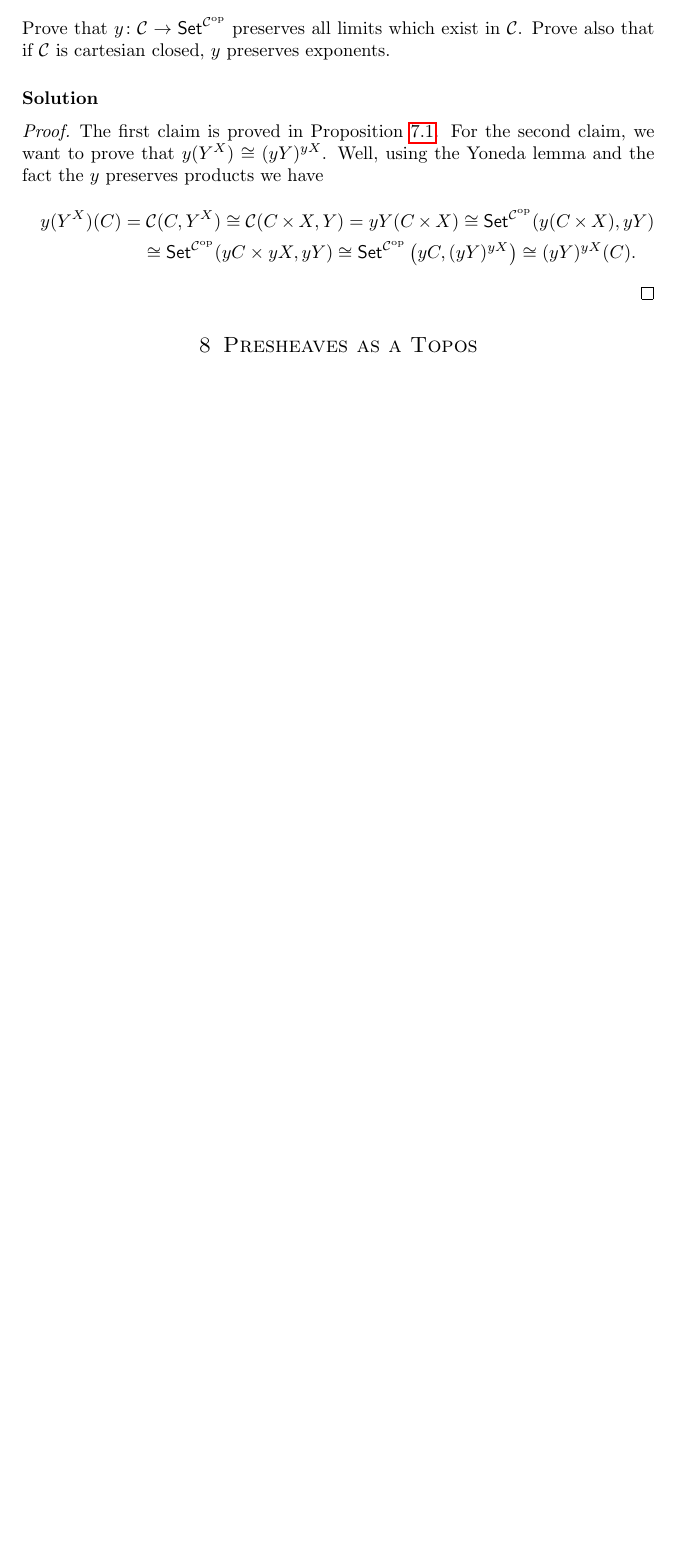
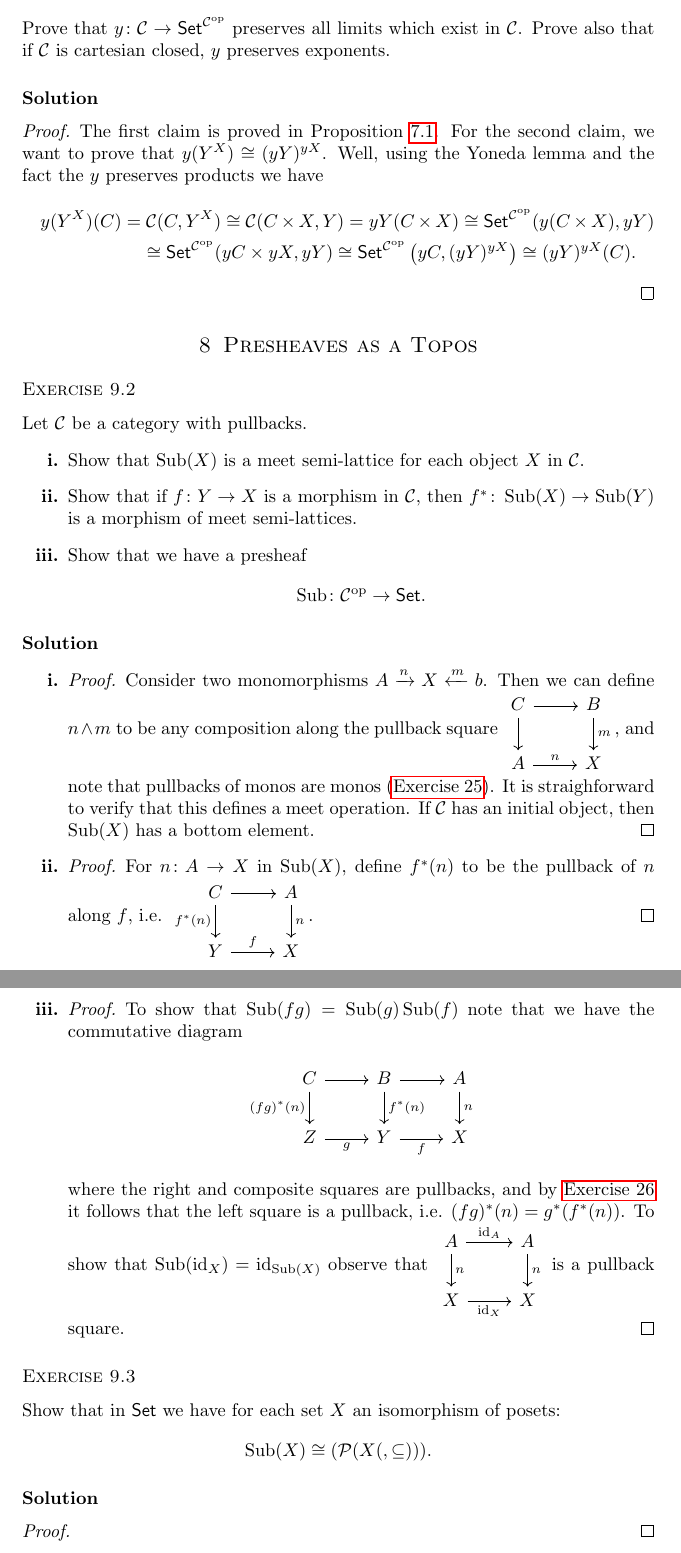
Before and after one commit to yoaveshel/ctf22, a LaTeX document (main.tex, which reads contents/chapter8.tex, preamble.sty): part of page 21 of 21 before the commit and two parts of pages 21 and 22 of 22 after it, the two joined at a grey line, cut so that both start at the same text, the shorter picture padded with empty space. Compiled offline with pdfLaTeX.

Commit message:
added exercise 9.2

```diff
--- a/contents/chapter8.tex
+++ b/contents/chapter8.tex
@@ -1 +1,57 @@
 \section{Presheaves as a Topos}
+
+\begin{exercise}{9.2}
+    Let $\Ccal$ be a category with pullbacks.
+    \begin{exercises}
+        \item Show that $\Sub(X)$ is a meet semi-lattice for each object $X$ in $\Ccal$.
+        \item Show that if $f\colon Y\to X$ is a morphism in $\Ccal$, then $f^*\colon\Sub(X)\to\Sub(Y)$ is a morphism of meet semi-lattices.
+        \item Show that we have a presheaf
+            \[ \Sub\colon\Ccal^\op\to\Set.\]
+    \end{exercises}
+\end{exercise}
+\begin{solution}
+    \begin{exercises}
+        \item\begin{proof}
+            Consider two monomorphisms $A\xrightarrow{n}X\xleftarrow{m}b$.
+            Then we can define $n\wedge m$ to be any composition along the pullback square
+            \begin{tikzcd}
+                C \arrow[d] \arrow[r] & B \arrow[d, "m"] \\
+                A \arrow[r, "n"]      & X
+            \end{tikzcd}, and note that pullbacks of monos are monos (\ref{ex:25}). It is straighforward to verify that this defines a meet operation.
+            If $\Ccal$ has an initial object, then $\Sub(X)$ has a bottom element.
+        \end{proof}
+        \item\begin{proof}
+            For $n\colon A\to X$ in $\Sub(X)$, define $f^*(n)$ to be the pullback of $n$ along $f$, i.e.
+            \begin{tikzcd}
+                C \arrow[d, "f^*(n)"'] \arrow[r] & A \arrow[d, "n"] \\
+                Y \arrow[r, "f"]                 & X
+            \end{tikzcd}.
+        \end{proof}
+        \item\begin{proof}
+            To show that $\Sub(fg)=\Sub(g)\Sub(f)$ note that we have the commutative diagram
+            \begin{center}
+                \begin{tikzcd}
+                    C \arrow[d, "(fg)^*(n)"'] \arrow[r] & B \arrow[d, "f^*(n)"] \arrow[r] & A \arrow[d, "n"] \\
+                    Z \arrow[r, "g"']                   & Y \arrow[r, "f"']               & X
+                \end{tikzcd}
+            \end{center}
+            where the right and composite squares are pullbacks, and by \ref{ex:26} it follows that the left square is a pullback, i.e. $(fg)^*(n)=g^*(f^*(n))$.
+            To show that $\Sub(\id_X)=\id_{\Sub(X)}$ observe that
+            \begin{tikzcd}
+                A \arrow[d, "n"] \arrow[r, "\id_A"] & A \arrow[d, "n"] \\
+                X \arrow[r, "\id_X"']               & X
+            \end{tikzcd}
+            is a pullback square.
+        \end{proof}
+    \end{exercises}
+\end{solution}
+
+\begin{exercise}{9.3}
+    Show that in $\Set$ we have for each set $X$ an isomorphism of posets:
+    \[ \Sub(X)\cong(\Pcal(X(,\subseteq))). \]
+\end{exercise}
+\begin{solution}
+    \begin{proof}
+
+    \end{proof}
+\end{solution}
--- a/preamble.sty
+++ b/preamble.sty
@@ -41,6 +41,7 @@
 \DeclareMathOperator{\offset}{Offset}
 \DeclareMathOperator{\eval}{ev}
 \DeclareMathOperator{\const}{const}
+\DeclareMathOperator{\Sub}{Sub}
 %% Categories
 \newcommand{\func}[2]{[#1,#2]}
 \newcommand{\expob}[2]{{#2}^{#1}}
```
Also changed, not shown: main.pdf.
